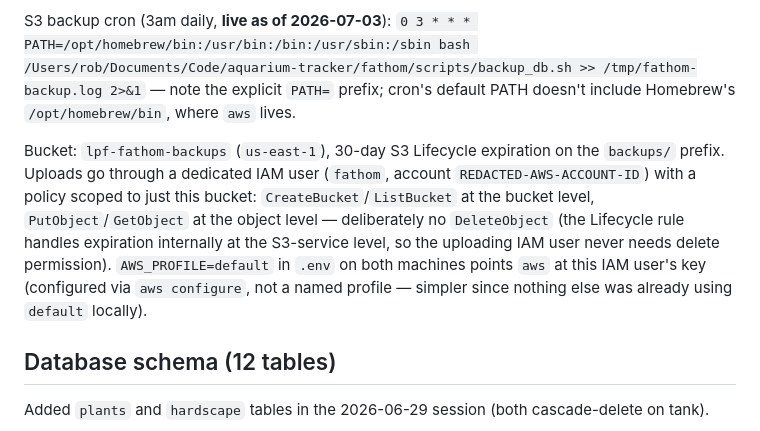
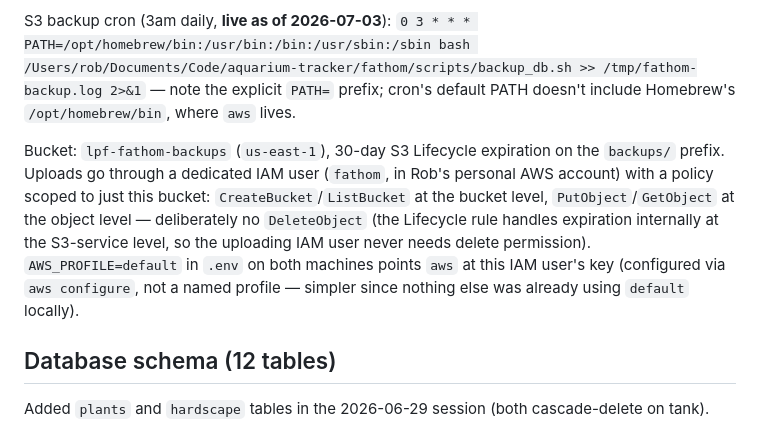
Before and after one commit to the-mace/aquarium-tracker, a Markdown page: CLAUDE.md, the part around the change. Drawn GitHub-style.

Commit message:
Redact AWS account ID from CLAUDE.md (public repo)
Not a credential by itself, but no reason to publicize it.

Co-Authored-By: Claude Sonnet 5 <noreply@anthropic.com>

```diff
--- a/CLAUDE.md
+++ b/CLAUDE.md
@@ -177,7 +177,7 @@ Reload after deploy (manual/emergency path — normally use `bin/deploy-mini` in
 
 S3 backup cron (3am daily, **live as of 2026-07-03**): `0 3 * * * PATH=/opt/homebrew/bin:/usr/bin:/bin:/usr/sbin:/sbin bash /Users/rob/Documents/Code/aquarium-tracker/fathom/scripts/backup_db.sh >> /tmp/fathom-backup.log 2>&1` — note the explicit `PATH=` prefix; cron's default PATH doesn't include Homebrew's `/opt/homebrew/bin`, where `aws` lives.
 
-Bucket: `lpf-fathom-backups` (`us-east-1`), 30-day S3 Lifecycle expiration on the `backups/` prefix. Uploads go through a dedicated IAM user (`fathom`, account `REDACTED-AWS-ACCOUNT-ID`) with a policy scoped to just this bucket: `CreateBucket`/`ListBucket` at the bucket level, `PutObject`/`GetObject` at the object level — deliberately no `DeleteObject` (the Lifecycle rule handles expiration internally at the S3-service level, so the uploading IAM user never needs delete permission). `AWS_PROFILE=default` in `.env` on both machines points `aws` at this IAM user's key (configured via `aws configure`, not a named profile — simpler since nothing else was already using `default` locally).
+Bucket: `lpf-fathom-backups` (`us-east-1`), 30-day S3 Lifecycle expiration on the `backups/` prefix. Uploads go through a dedicated IAM user (`fathom`, in Rob's personal AWS account) with a policy scoped to just this bucket: `CreateBucket`/`ListBucket` at the bucket level, `PutObject`/`GetObject` at the object level — deliberately no `DeleteObject` (the Lifecycle rule handles expiration internally at the S3-service level, so the uploading IAM user never needs delete permission). `AWS_PROFILE=default` in `.env` on both machines points `aws` at this IAM user's key (configured via `aws configure`, not a named profile — simpler since nothing else was already using `default` locally).
 
 ## Database schema (12 tables)
 
```
